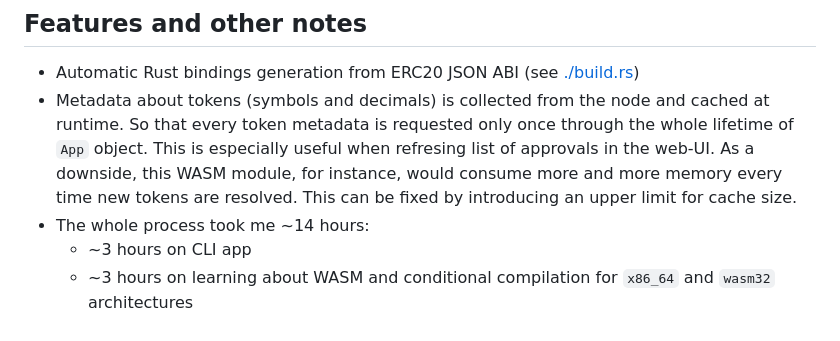
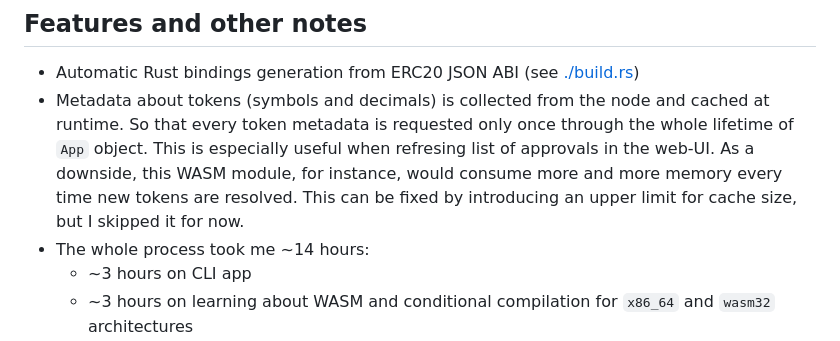
Before and after one commit to mitinarseny/blockaid_task, a Markdown page: README.md, the part around the change. GitHub-like rendering.

```diff
--- a/README.md
+++ b/README.md
@@ -19,7 +19,7 @@ Both calls `transfer` and `transferFrom` are part of IERC20 interface:
   This is especially useful when refresing list of approvals in the web-UI.
   As a downside, this WASM module, for instance, would consume more and more memory
   every time new tokens are resolved. This can be fixed by introducing an upper limit
-  for cache size.
+  for cache size, but I skipped it for now.
 * The whole process took me ~14 hours:
   * ~3 hours on CLI app
   * ~3 hours on learning about WASM and conditional compilation
```
